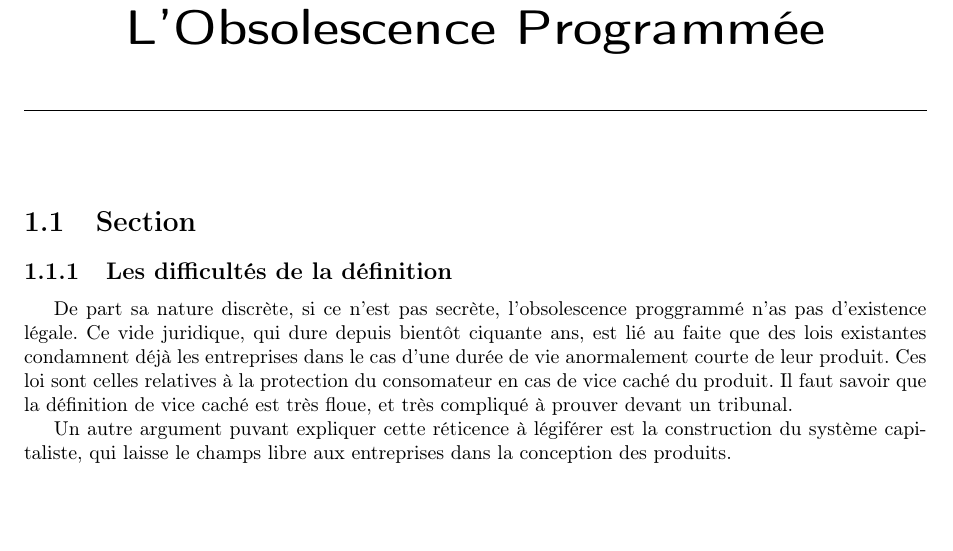
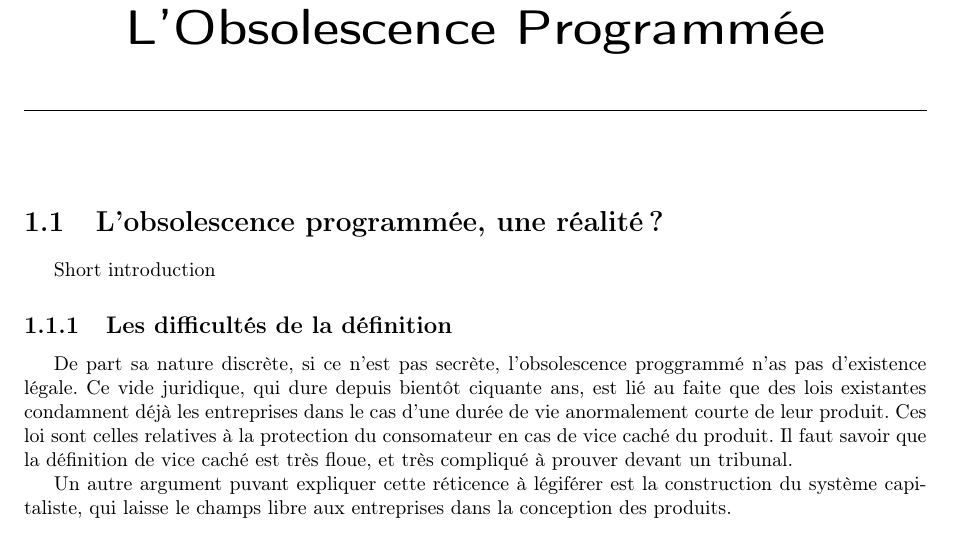
Before and after one commit to Entilore/Mono, a LaTeX document (Rapport/main.tex, which reads Rapport/c1/s1/section.tex): part of page 4 of 24, cut so that both start at the same text, the shorter picture padded with empty space. Compiled offline with pdfLaTeX.

Commit message:
Add subsection title

```diff
--- a/Rapport/c1/s1/section.tex
+++ b/Rapport/c1/s1/section.tex
@@ -1 +1,2 @@
-\section{Section}
+\section{L'\op, une réalité ?}
+Short introduction
```
